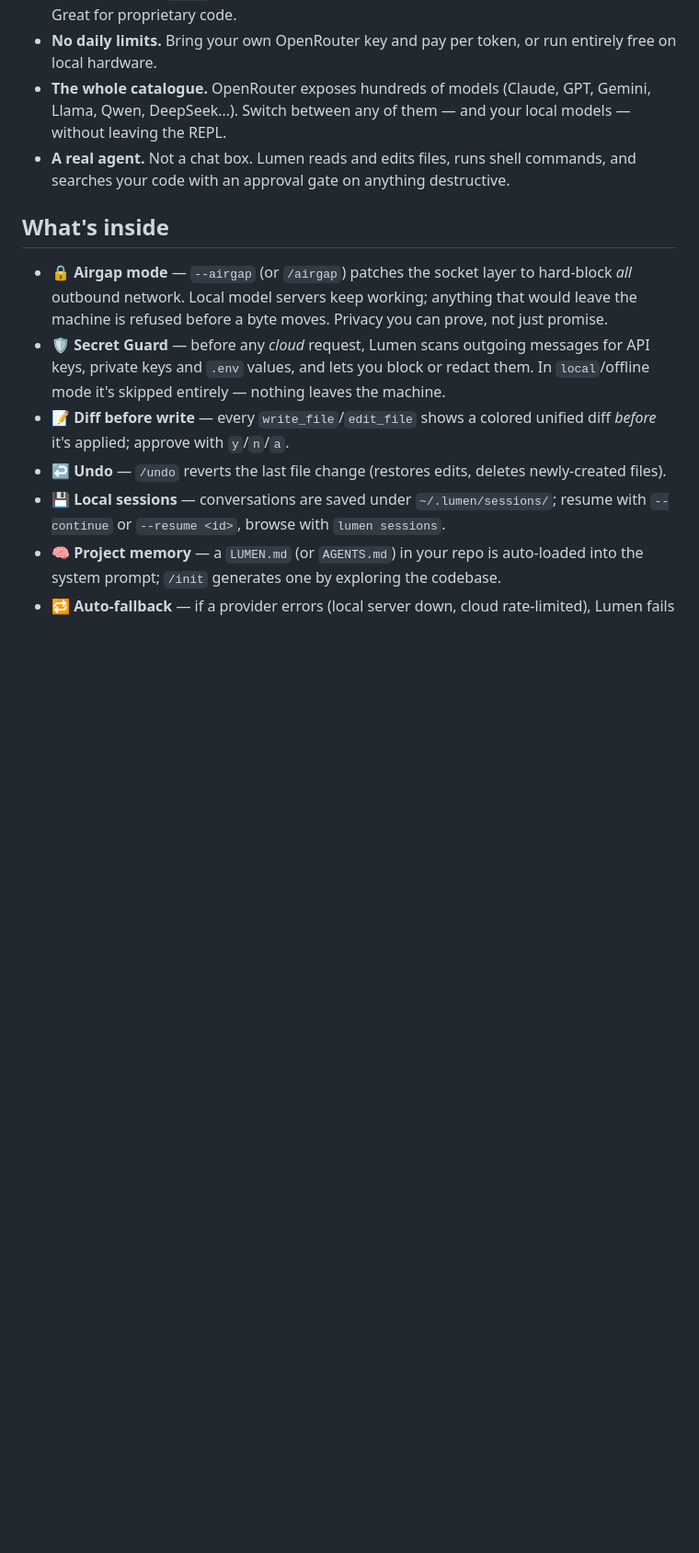
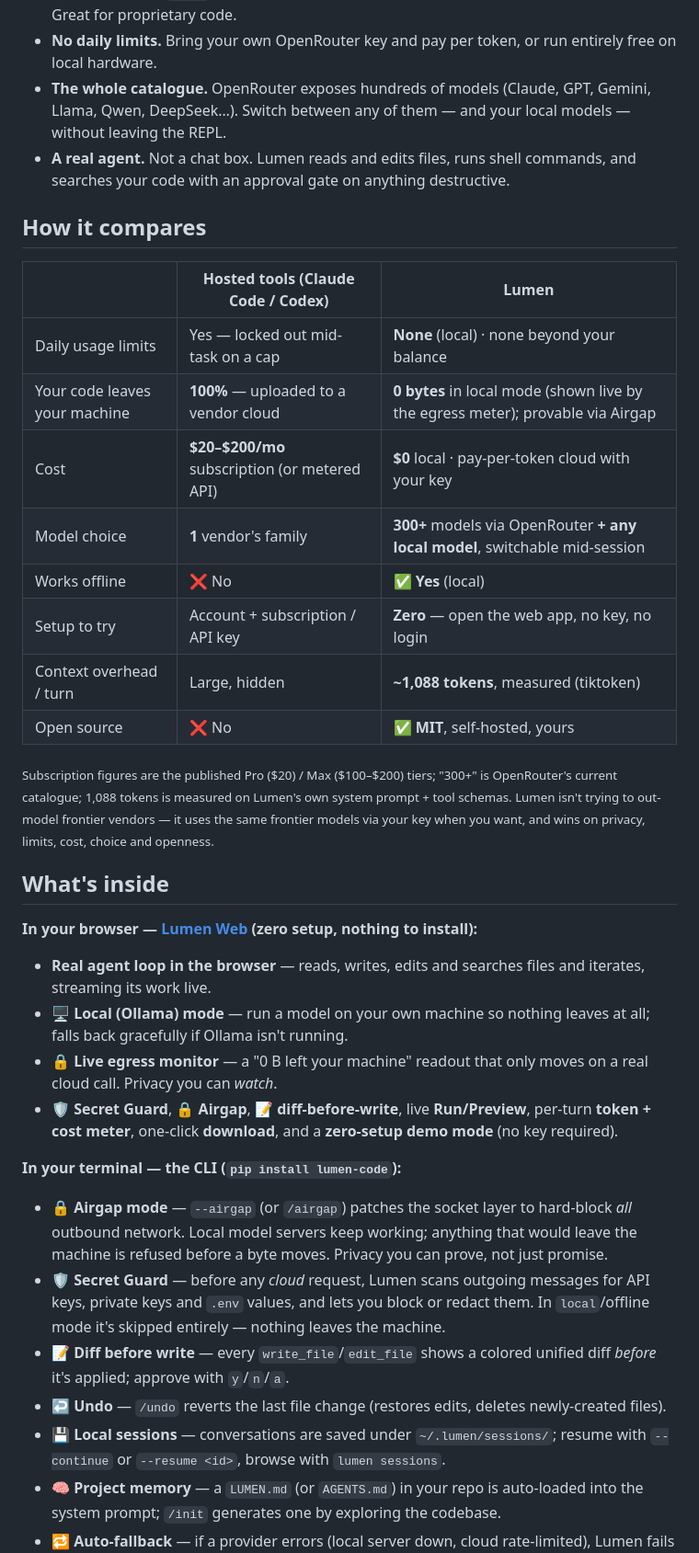
Before and after one commit to jaydip-meesho/lumen, a Markdown page: README.md, the part around the change. Shown at 92% size. GitHub-like rendering; blank space fills up the shorter version.

Commit message:
README: add metric comparison table + surface Lumen Web browser features
Co-Authored-By: Claude Opus 4.8 <noreply@anthropic.com>

```diff
--- a/README.md
+++ b/README.md
@@ -28,7 +28,31 @@ Tired of daily limits on hosted coding tools? Lumen is your own agentic terminal
 - **The whole catalogue.** OpenRouter exposes hundreds of models (Claude, GPT, Gemini, Llama, Qwen, DeepSeek…). Switch between any of them — and your local models — without leaving the REPL.
 - **A real agent.** Not a chat box. Lumen reads and edits files, runs shell commands, and searches your code with an approval gate on anything destructive.
 
+## How it compares
+
+| | Hosted tools (Claude Code / Codex) | **Lumen** |
+|---|---|---|
+| Daily usage limits | Yes — locked out mid-task on a cap | **None** (local) · none beyond your balance |
+| Your code leaves your machine | **100%** — uploaded to a vendor cloud | **0 bytes** in local mode (shown live by the egress meter); provable via Airgap |
+| Cost | **$20–$200/mo** subscription (or metered API) | **$0** local · pay-per-token cloud with your key |
+| Model choice | **1** vendor's family | **300+** models via OpenRouter **+ any local model**, switchable mid-session |
+| Works offline | ❌ No | ✅ **Yes** (local) |
+| Setup to try | Account + subscription / API key | **Zero** — open the web app, no key, no login |
+| Context overhead / turn | Large, hidden | **~1,088 tokens**, measured (tiktoken) |
+| Open source | ❌ No | ✅ **MIT**, self-hosted, yours |
+
+<sub>Subscription figures are the published Pro ($20) / Max ($100–$200) tiers; "300+" is OpenRouter's current catalogue; 1,088 tokens is measured on Lumen's own system prompt + tool schemas. Lumen isn't trying to out-model frontier vendors — it uses the same frontier models via your key when you want, and wins on privacy, limits, cost, choice and openness.</sub>
+
 ## What's inside
+
+**In your browser — [Lumen Web](https://jaydip-meesho.github.io/lumen/app/) (zero setup, nothing to install):**
+
+- **Real agent loop in the browser** — reads, writes, edits and searches files and iterates, streaming its work live.
+- **🖥 Local (Ollama) mode** — run a model on your own machine so nothing leaves at all; falls back gracefully if Ollama isn't running.
+- **🔒 Live egress monitor** — a "0 B left your machine" readout that only moves on a real cloud call. Privacy you can *watch*.
+- **🛡 Secret Guard**, **🔒 Airgap**, **📝 diff-before-write**, live **Run/Preview**, per-turn **token + cost meter**, one-click **download**, and a **zero-setup demo mode** (no key required).
+
+**In your terminal — the CLI (`pip install lumen-code`):**
 
 - **🔒 Airgap mode** — `--airgap` (or `/airgap`) patches the socket layer to hard-block *all* outbound network. Local model servers keep working; anything that would leave the machine is refused before a byte moves. Privacy you can prove, not just promise.
 - **🛡 Secret Guard** — before any *cloud* request, Lumen scans outgoing messages for API keys, private keys and `.env` values, and lets you block or redact them. In `local`/offline mode it's skipped entirely — nothing leaves the machine.
```
